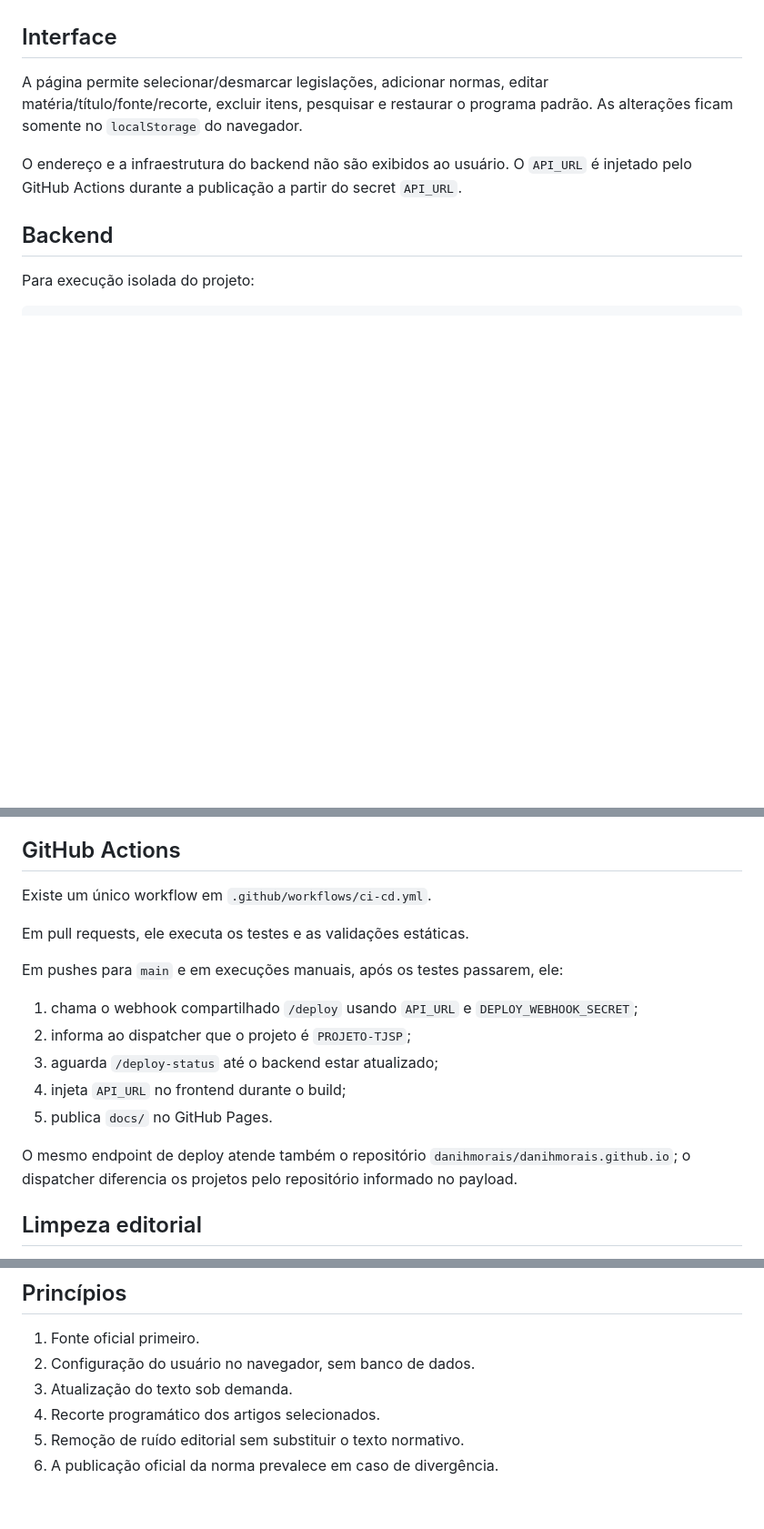
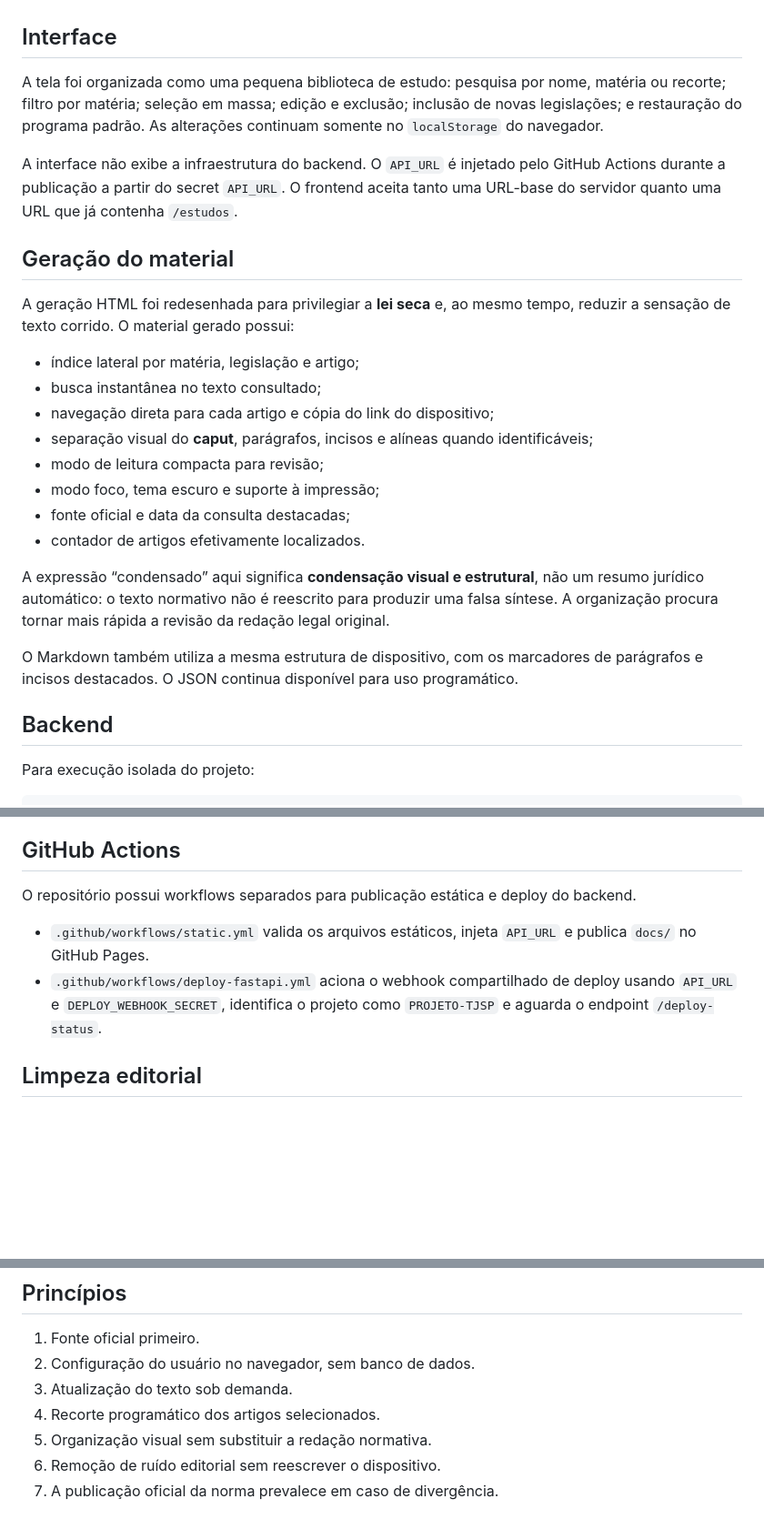
Before and after one commit to danihmorais/PROJETO-TJSP, a Markdown page: README.md, 3 parts joined by grey strips. Shown at 91% size. Drawn GitHub-style; blank space fills up the shorter version.

Commit message:
Atualiza documentação da interface e da geração para estudo

```diff
--- a/README.md
+++ b/README.md
@@ -22,9 +22,26 @@ O mesmo programa está disponível no frontend em `docs/defaults.js`, para que a
 
 ## Interface
 
-A página permite selecionar/desmarcar legislações, adicionar normas, editar matéria/título/fonte/recorte, excluir itens, pesquisar e restaurar o programa padrão. As alterações ficam somente no `localStorage` do navegador.
+A tela foi organizada como uma pequena biblioteca de estudo: pesquisa por nome, matéria ou recorte; filtro por matéria; seleção em massa; edição e exclusão; inclusão de novas legislações; e restauração do programa padrão. As alterações continuam somente no `localStorage` do navegador.
 
-O endereço e a infraestrutura do backend não são exibidos ao usuário. O `API_URL` é injetado pelo GitHub Actions durante a publicação a partir do secret `API_URL`.
+A interface não exibe a infraestrutura do backend. O `API_URL` é injetado pelo GitHub Actions durante a publicação a partir do secret `API_URL`. O frontend aceita tanto uma URL-base do servidor quanto uma URL que já contenha `/estudos`.
+
+## Geração do material
+
+A geração HTML foi redesenhada para privilegiar a **lei seca** e, ao mesmo tempo, reduzir a sensação de texto corrido. O material gerado possui:
+
+- índice lateral por matéria, legislação e artigo;
+- busca instantânea no texto consultado;
+- navegação direta para cada artigo e cópia do link do dispositivo;
+- separação visual do **caput**, parágrafos, incisos e alíneas quando identificáveis;
+- modo de leitura compacta para revisão;
+- modo foco, tema escuro e suporte à impressão;
+- fonte oficial e data da consulta destacadas;
+- contador de artigos efetivamente localizados.
+
+A expressão “condensado” aqui significa **condensação visual e estrutural**, não um resumo jurídico automático: o texto normativo não é reescrito para produzir uma falsa síntese. A organização procura tornar mais rápida a revisão da redação legal original.
+
+O Markdown também utiliza a mesma estrutura de dispositivo, com os marcadores de parágrafos e incisos destacados. O JSON continua disponível para uso programático.
 
 ## Backend
 
@@ -51,19 +68,10 @@ O backend não mantém a configuração do usuário. Cada compilação recebe ex
 
 ## GitHub Actions
 
-Existe um único workflow em `.github/workflows/ci-cd.yml`.
+O repositório possui workflows separados para publicação estática e deploy do backend.
 
-Em pull requests, ele executa os testes e as validações estáticas.
-
-Em pushes para `main` e em execuções manuais, após os testes passarem, ele:
-
-1. chama o webhook compartilhado `/deploy` usando `API_URL` e `DEPLOY_WEBHOOK_SECRET`;
-2. informa ao dispatcher que o projeto é `PROJETO-TJSP`;
-3. aguarda `/deploy-status` até o backend estar atualizado;
-4. injeta `API_URL` no frontend durante o build;
-5. publica `docs/` no GitHub Pages.
-
-O mesmo endpoint de deploy atende também o repositório `danihmorais/danihmorais.github.io`; o dispatcher diferencia os projetos pelo repositório informado no payload.
+- `.github/workflows/static.yml` valida os arquivos estáticos, injeta `API_URL` e publica `docs/` no GitHub Pages.
+- `.github/workflows/deploy-fastapi.yml` aciona o webhook compartilhado de deploy usando `API_URL` e `DEPLOY_WEBHOOK_SECRET`, identifica o projeto como `PROJETO-TJSP` e aguarda o endpoint `/deploy-status`.
 
 ## Limpeza editorial
 
@@ -75,5 +83,6 @@ O parser remove elementos HTML riscados (`del`, `s`, `strike`) e notas editoriai
 2. Configuração do usuário no navegador, sem banco de dados.
 3. Atualização do texto sob demanda.
 4. Recorte programático dos artigos selecionados.
-5. Remoção de ruído editorial sem substituir o texto normativo.
-6. A publicação oficial da norma prevalece em caso de divergência.
+5. Organização visual sem substituir a redação normativa.
+6. Remoção de ruído editorial sem reescrever o dispositivo.
+7. A publicação oficial da norma prevalece em caso de divergência.
```
